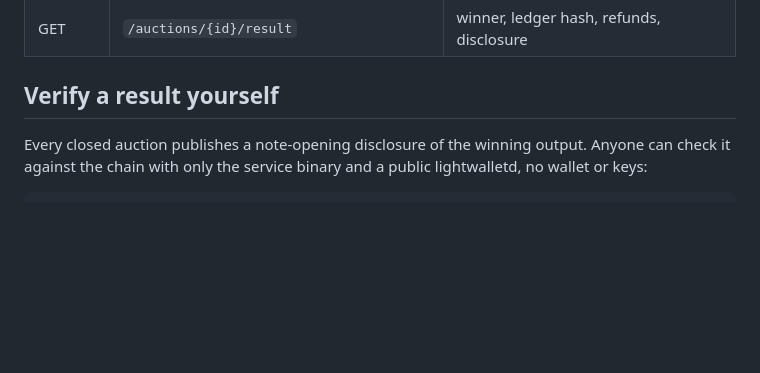
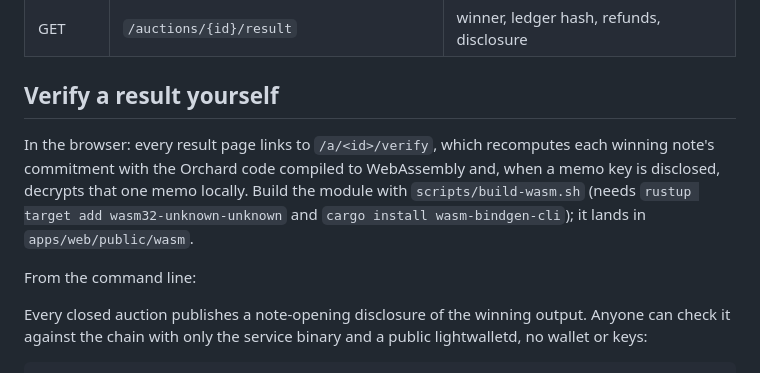
Before and after one commit to Don-Vicks/blind-bazaar, a Markdown page: README.md, the part around the change. Drawn GitHub-style; blank space fills up the shorter version.

```diff
--- a/README.md
+++ b/README.md
@@ -102,6 +102,13 @@ the seller payout and the standalone verifier. About 15 minutes end to end.
 
 ## Verify a result yourself
 
+In the browser: every result page links to `/a/<id>/verify`, which recomputes each winning note's commitment with
+the Orchard code compiled to WebAssembly and, when a memo key is disclosed, decrypts that one memo locally. Build the
+module with `scripts/build-wasm.sh` (needs `rustup target add wasm32-unknown-unknown` and `cargo install
+wasm-bindgen-cli`); it lands in `apps/web/public/wasm`.
+
+From the command line:
+
 Every closed auction publishes a note-opening disclosure of the winning output. Anyone can check it against the
 chain with only the service binary and a public lightwalletd, no wallet or keys:
 
```
Also changed, not shown: ROADMAP.md (+3 -2 lines), docs/STATUS.md (+9 -0 lines).
